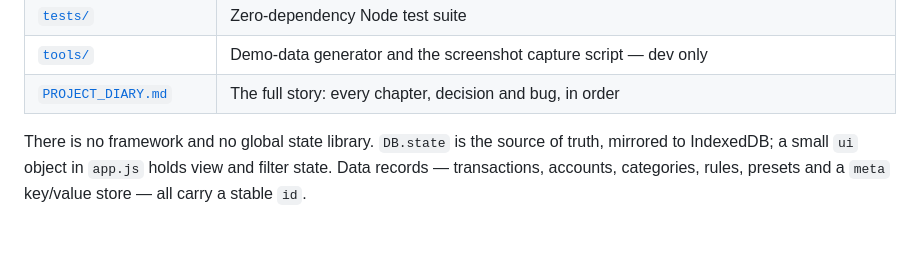
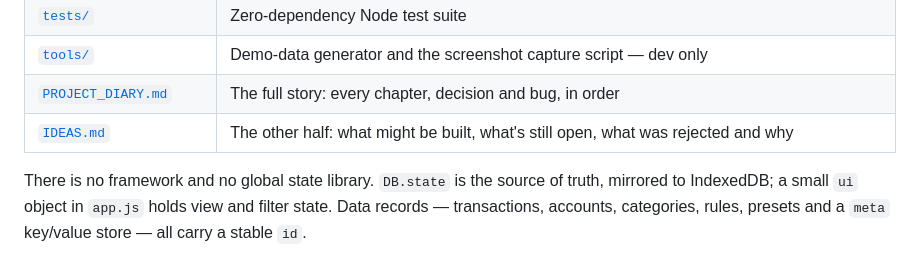
Before and after one commit to pippodima/expense-tracker-web, a Markdown page: README.md, the part around the change. Rendered like a GitHub page; blank space fills up the shorter version.

```diff
--- a/README.md
+++ b/README.md
@@ -160,6 +160,7 @@ It now launches full-screen and works offline. There is nothing to build or conf
 | [`tests/`](tests/) | Zero-dependency Node test suite |
 | [`tools/`](tools/) | Demo-data generator and the screenshot capture script — dev only |
 | [`PROJECT_DIARY.md`](PROJECT_DIARY.md) | The full story: every chapter, decision and bug, in order |
+| [`IDEAS.md`](IDEAS.md) | The other half: what might be built, what's still open, what was rejected and why |
 
 There is no framework and no global state library. `DB.state` is the source of truth, mirrored
 to IndexedDB; a small `ui` object in `app.js` holds view and filter state. Data records —
```
Also changed, not shown: IDEAS.md (added, +164 -0 lines).
